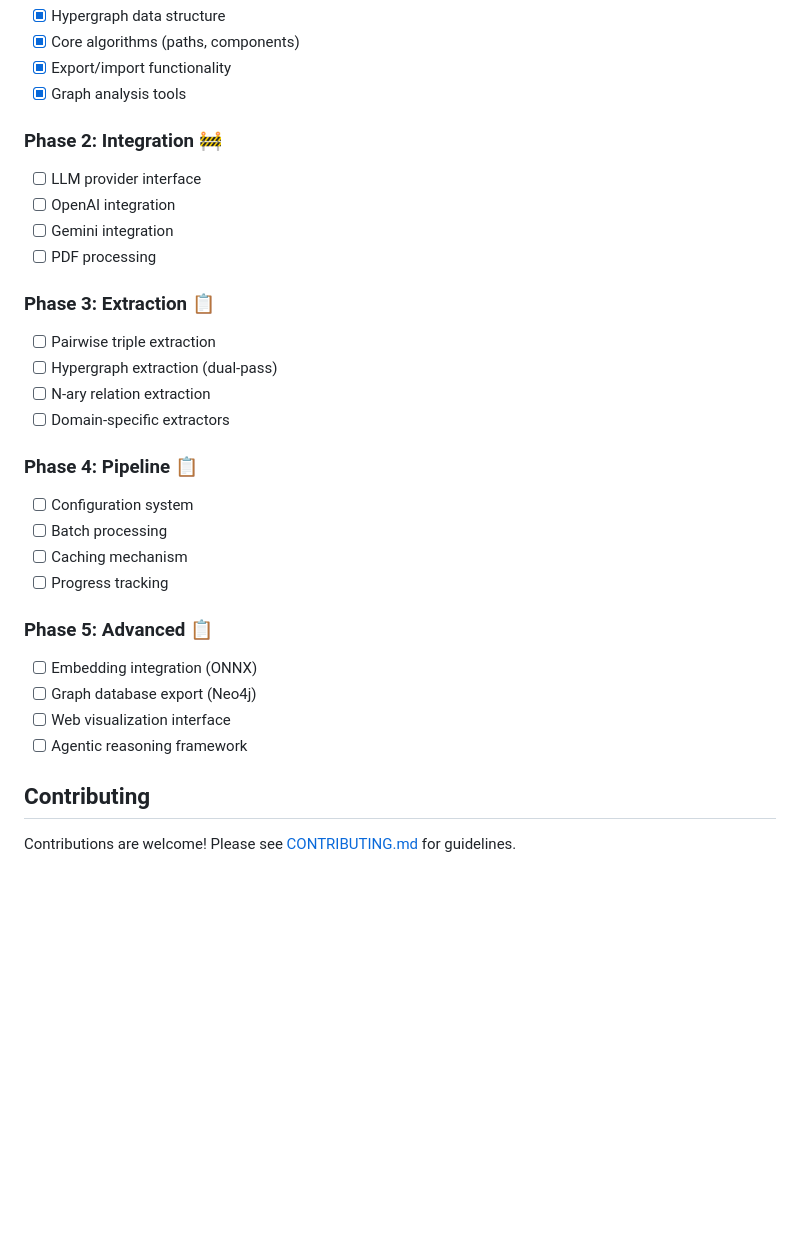
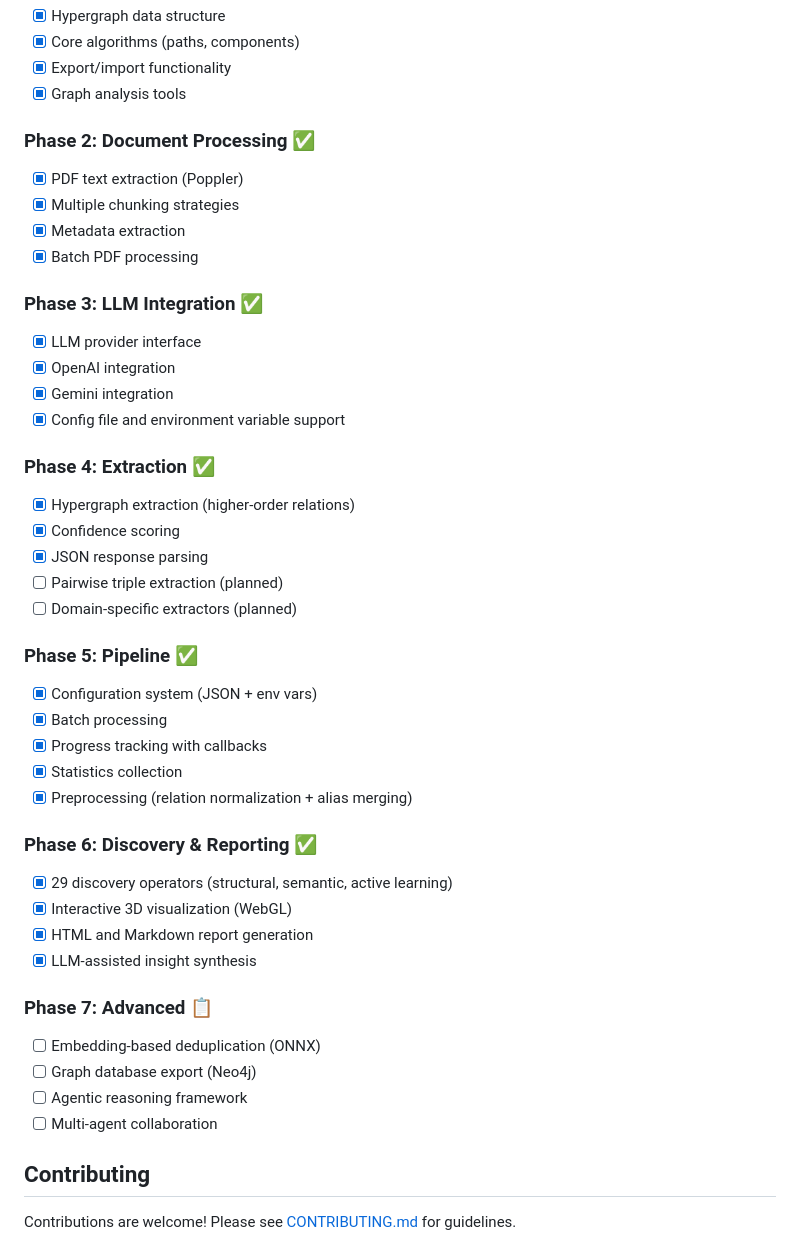
Before and after one commit to andrediasbarbosa/DynamicKnowledgeGraphs, a Markdown page: README.md, the part around one of its changes. Drawn GitHub-style; blank space fills up the shorter version.

Commit message:
Updating all pipeline *.mds

```diff
--- a/README.md
+++ b/README.md
@@ -679,29 +679,43 @@ make test
 - [x] Export/import functionality
 - [x] Graph analysis tools
 
-### Phase 2: Integration 🚧
-- [ ] LLM provider interface
-- [ ] OpenAI integration
-- [ ] Gemini integration
-- [ ] PDF processing
+### Phase 2: Document Processing ✅
+- [x] PDF text extraction (Poppler)
+- [x] Multiple chunking strategies
+- [x] Metadata extraction
+- [x] Batch PDF processing
 
-### Phase 3: Extraction 📋
-- [ ] Pairwise triple extraction
-- [ ] Hypergraph extraction (dual-pass)
-- [ ] N-ary relation extraction
-- [ ] Domain-specific extractors
+### Phase 3: LLM Integration ✅
+- [x] LLM provider interface
+- [x] OpenAI integration
+- [x] Gemini integration
+- [x] Config file and environment variable support
 
-### Phase 4: Pipeline 📋
-- [ ] Configuration system
-- [ ] Batch processing
-- [ ] Caching mechanism
-- [ ] Progress tracking
+### Phase 4: Extraction ✅
+- [x] Hypergraph extraction (higher-order relations)
+- [x] Confidence scoring
+- [x] JSON response parsing
+- [ ] Pairwise triple extraction (planned)
+- [ ] Domain-specific extractors (planned)
 
-### Phase 5: Advanced 📋
-- [ ] Embedding integration (ONNX)
+### Phase 5: Pipeline ✅
+- [x] Configuration system (JSON + env vars)
+- [x] Batch processing
+- [x] Progress tracking with callbacks
+- [x] Statistics collection
+- [x] Preprocessing (relation normalization + alias merging)
+
+### Phase 6: Discovery & Reporting ✅
+- [x] 29 discovery operators (structural, semantic, active learning)
+- [x] Interactive 3D visualization (WebGL)
+- [x] HTML and Markdown report generation
+- [x] LLM-assisted insight synthesis
+
+### Phase 7: Advanced 📋
+- [ ] Embedding-based deduplication (ONNX)
 - [ ] Graph database export (Neo4j)
-- [ ] Web visualization interface
 - [ ] Agentic reasoning framework
+- [ ] Multi-agent collaboration
 
 ## Contributing
 
```
Also changed, not shown: other parts of README.md (+2 -2 lines), PIPELINE.md (+8 -6 lines), PROJECT_STATUS.md (+1 -1 lines).
